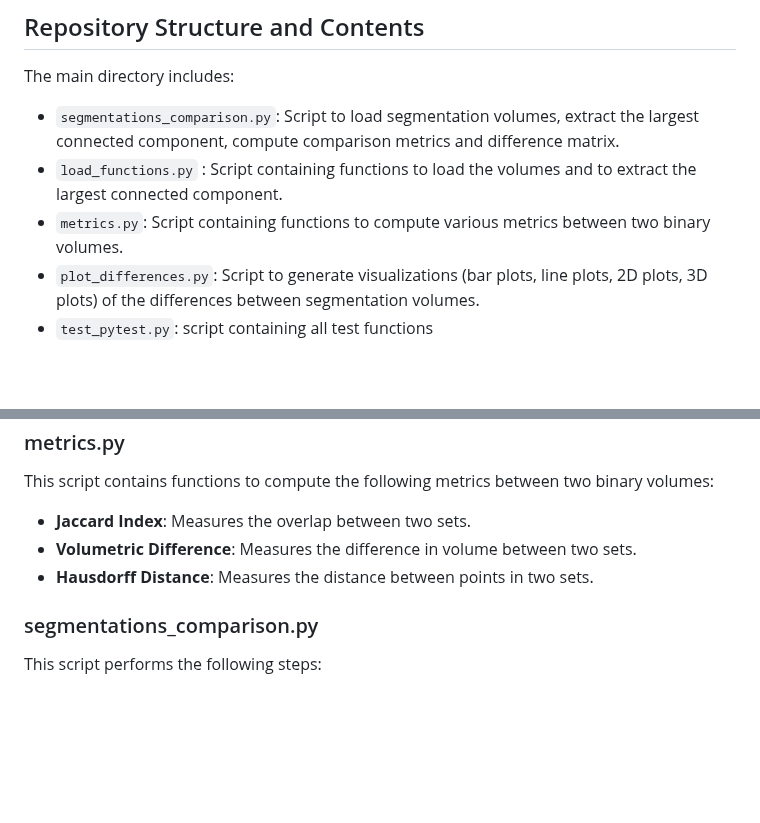
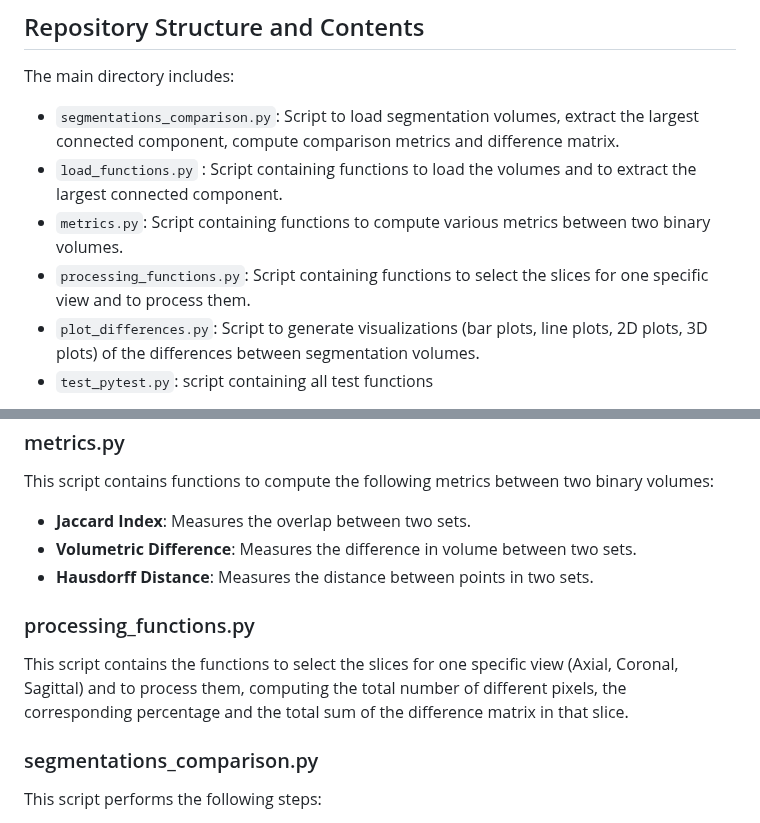
Before and after one commit to Maddi5/FreeSurfer-FastSurfer_Comparison, a Markdown page: README.md, 2 parts joined by grey strips. Rendered like a GitHub page; blank space fills up the shorter version.

Commit message:
Update README to include processing_functions.py script

```diff
--- a/README.md
+++ b/README.md
@@ -60,6 +60,7 @@ The main directory includes:
 - `segmentations_comparison.py`: Script to load segmentation volumes, extract the largest connected component, compute comparison metrics and difference matrix.
 - `load_functions.py` : Script containing functions to load the volumes and to extract the largest connected component.
 - `metrics.py`: Script containing functions to compute various metrics between two binary volumes.
+- `processing_functions.py`: Script containing functions to select the slices for one specific view and to process them.
 - `plot_differences.py`: Script to generate visualizations (bar plots, line plots, 2D plots, 3D plots) of the differences between segmentation volumes.
 - `test_pytest.py`: script containing all test functions
 
@@ -94,6 +95,10 @@ This script contains functions to compute the following metrics between two bina
 - **Hausdorff Distance**: Measures the distance between points in two sets.
 
 
+### processing_functions.py
+
+This script contains the functions to select the slices for one specific view (Axial, Coronal, Sagittal) and to process them, computing the total number of different pixels, the corresponding percentage and the total sum of the difference matrix in that slice.
+
 ### segmentations_comparison.py
 
 This script performs the following steps:
```
